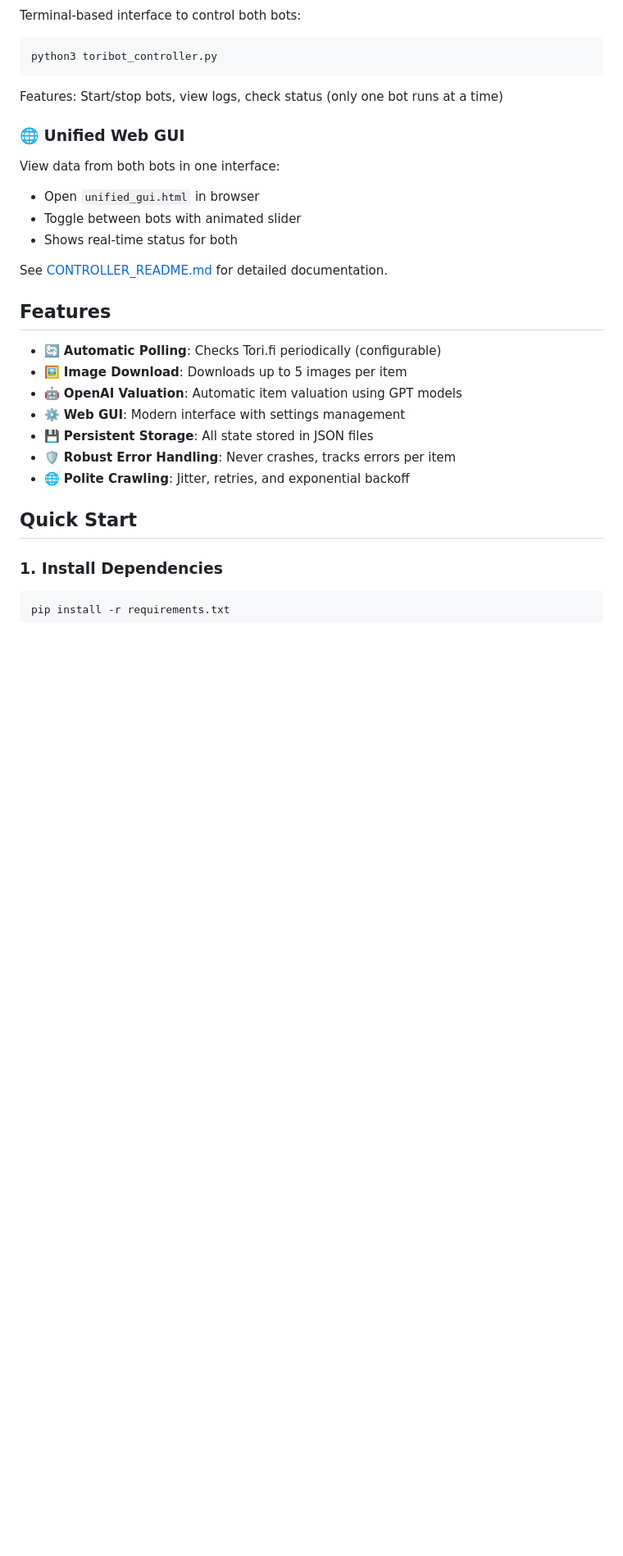
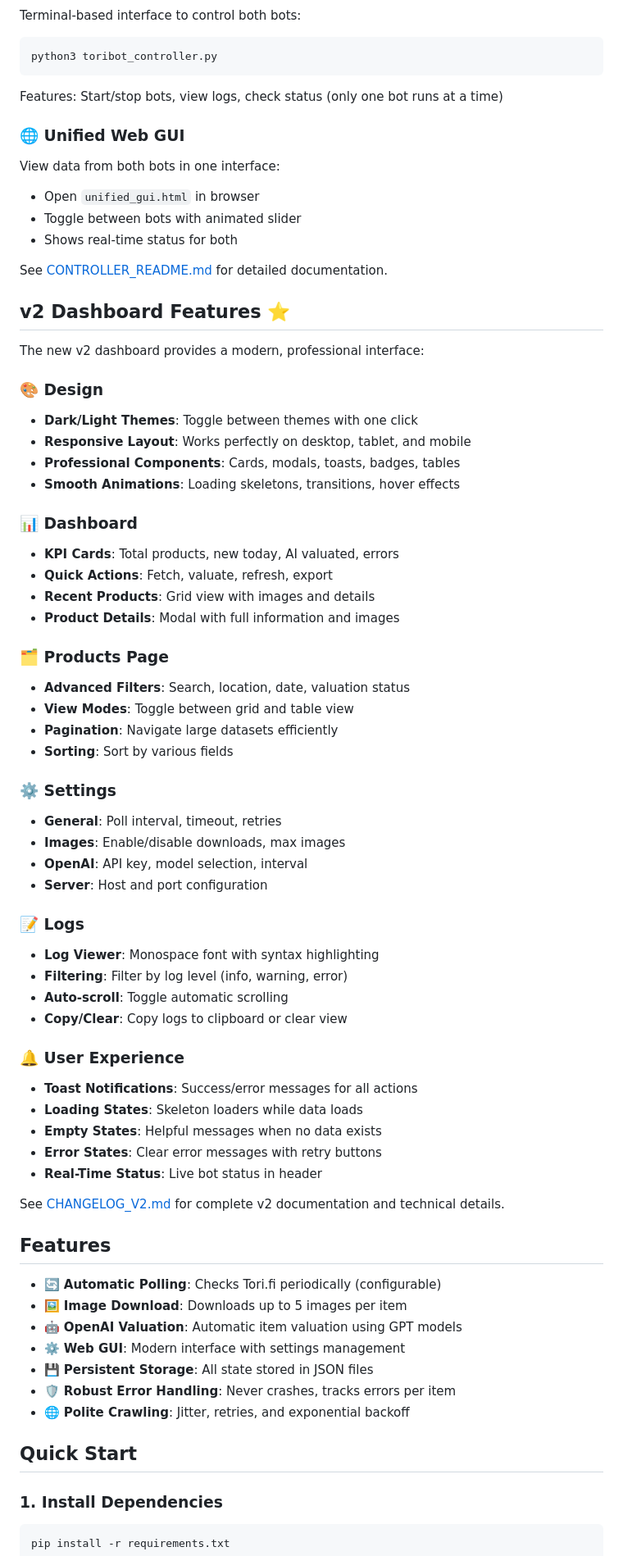
Before and after one commit to AnomFIN/toribot, a Markdown page: README.md, the part around one of its changes. Shown at 82% size. Drawn GitHub-style; blank space fills up the shorter version.

Commit message:
Add comprehensive v2 documentation and screenshots
Co-authored-by: AnomFIN <226206413+AnomFIN@users.noreply.github.com>

```diff
--- a/README.md
+++ b/README.md
@@ -35,6 +49,49 @@ View data from both bots in one interface:
 - Shows real-time status for both
 
 See [CONTROLLER_README.md](CONTROLLER_README.md) for detailed documentation.
+
+## v2 Dashboard Features ⭐
+
+The new v2 dashboard provides a modern, professional interface:
+
+### 🎨 Design
+- **Dark/Light Themes**: Toggle between themes with one click
+- **Responsive Layout**: Works perfectly on desktop, tablet, and mobile
+- **Professional Components**: Cards, modals, toasts, badges, tables
+- **Smooth Animations**: Loading skeletons, transitions, hover effects
+
+### 📊 Dashboard
+- **KPI Cards**: Total products, new today, AI valuated, errors
+- **Quick Actions**: Fetch, valuate, refresh, export
+- **Recent Products**: Grid view with images and details
+- **Product Details**: Modal with full information and images
+
+### 🗂️ Products Page
+- **Advanced Filters**: Search, location, date, valuation status
+- **View Modes**: Toggle between grid and table view
+- **Pagination**: Navigate large datasets efficiently
+- **Sorting**: Sort by various fields
+
+### ⚙️ Settings
+- **General**: Poll interval, timeout, retries
+- **Images**: Enable/disable downloads, max images
+- **OpenAI**: API key, model selection, interval
+- **Server**: Host and port configuration
+
+### 📝 Logs
+- **Log Viewer**: Monospace font with syntax highlighting
+- **Filtering**: Filter by log level (info, warning, error)
+- **Auto-scroll**: Toggle automatic scrolling
+- **Copy/Clear**: Copy logs to clipboard or clear view
+
+### 🔔 User Experience
+- **Toast Notifications**: Success/error messages for all actions
+- **Loading States**: Skeleton loaders while data loads
+- **Empty States**: Helpful messages when no data exists
+- **Error States**: Clear error messages with retry buttons
+- **Real-Time Status**: Live bot status in header
+
+See [CHANGELOG_V2.md](CHANGELOG_V2.md) for complete v2 documentation and technical details.
 
 ## Features
 
```
Also changed, not shown: other parts of README.md (+16 -2 lines), CHANGELOG_V2.md (added, +195 -0 lines), V2_README.md (added, +392 -0 lines).
